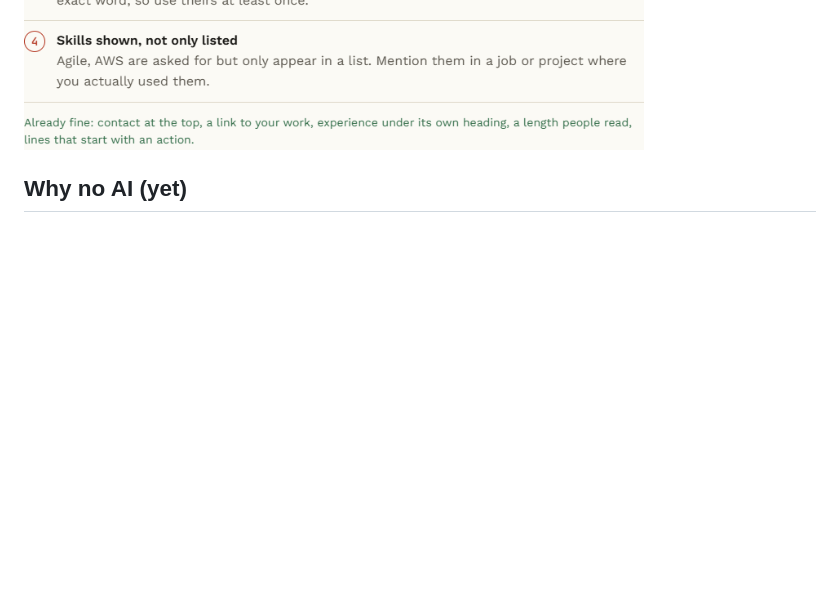
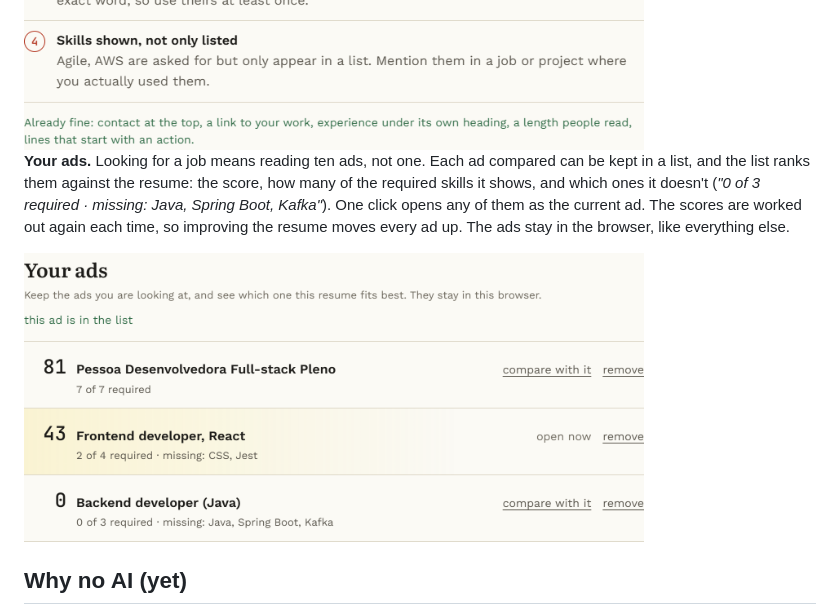
Before and after one commit to ViniciuscLemos/shortlist, a Markdown page: README.md, the part around the change. GitHub-like rendering; pictures changed too: docs/ads.png (added); blank space fills up the shorter version.

```diff
--- a/README.md
+++ b/README.md
@@ -24,6 +24,10 @@ For each skill the resume doesn't show, or only lists, there's a folded **"how t
 <img src="docs/suggest.png" alt="Kubernetes, not in your resume, with 'how to show it' open: a line with brackets to fill and a button to copy it" width="360">
 
 <img src="docs/checks.png" alt="The list of what to fix: numbers in what you did, no 'responsible for', their words for things (they write PostgreSQL, you write Postgres), and skills only listed" width="620">
+
+**Your ads.** Looking for a job means reading ten ads, not one. Each ad compared can be kept in a list, and the list ranks them against the resume: the score, how many of the required skills it shows, and which ones it doesn't (*"0 of 3 required · missing: Java, Spring Boot, Kafka"*). One click opens any of them as the current ad. The scores are worked out again each time, so improving the resume moves every ad up. The ads stay in the browser, like everything else.
+
+<img src="docs/ads.png" alt="Three kept ads ranked: a full-stack role at 81 with 7 of 7 required, a frontend role at 43 missing CSS and Jest, and a Java backend role at 0" width="620">
 
 ## Why no AI (yet)
 
```
Also changed, not shown: 6 other files.
